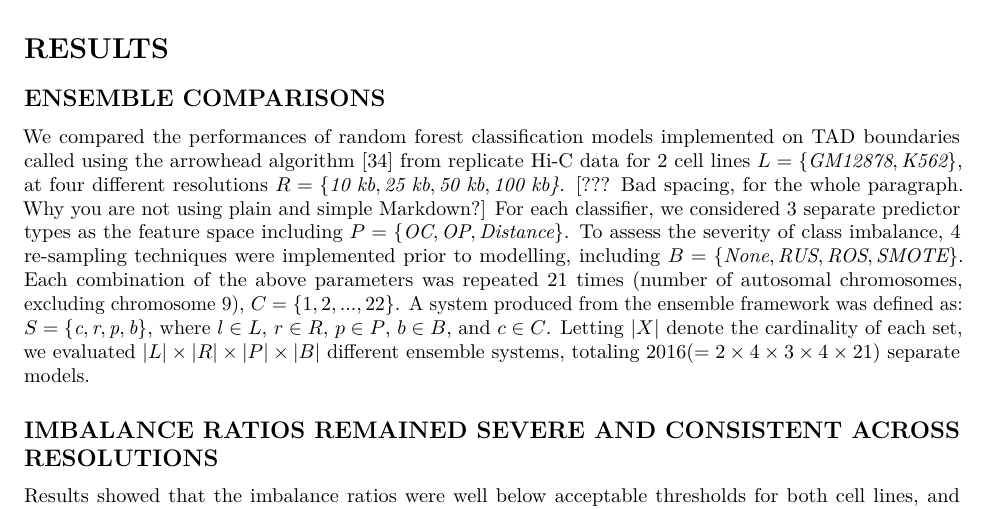
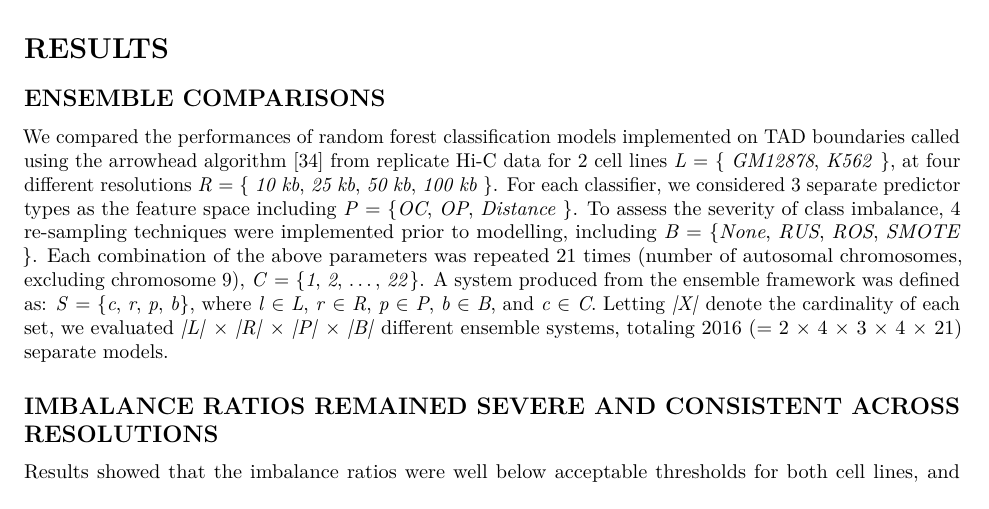
Before and after one commit to stilianoudakis/TAD_predictive_modeling, an R Markdown document (Manuscript/manuscript.Rmd): part of page 6 of 11, cut so that both start at the same text. Rendered offline with R 4.5, knitr and Pandoc, then LaTeX, with nearby package versions.

Commit message:
fixed latex formatting

```diff
--- a/Manuscript/manuscript.Rmd
+++ b/Manuscript/manuscript.Rmd
@@ -136,7 +136,7 @@ An ensemble framework was then established for the purposes of systematically cr
 
 ## ENSEMBLE COMPARISONS
 
-We compared the performances of random forest classification models implemented on TAD boundaries called using the arrowhead algorithm [@durand2016juicebox] from replicate Hi-C data for 2 cell lines $L = \{\textit{GM12878}, \textit{K562}\}$, at four different resolutions $R = \{\textit{10 kb}, \textit{25 kb}, \textit{50 kb}, \textit{100 kb\}}$. [??? Bad spacing, for the whole paragraph. Why you are not using plain and simple Markdown?] For each classifier, we considered 3 separate predictor types as the feature space including $P = \{\textit{OC}, \textit{OP}, \textit{Distance}\}$. To assess the severity of class imbalance, 4 re-sampling techniques were implemented prior to modelling, including $B = \{\textit{None}, \textit{RUS}, \textit{ROS}, \textit{SMOTE}\}$. Each combination of the above parameters was repeated 21 times (number of autosomal chromosomes, excluding chromosome 9), $C = \{ 1, 2, ..., 22 \}$. A system produced from the ensemble framework was defined as: $S = \{\textit{c}, \textit{r}, \textit{p}, \textit{b}\}$, where $l \in L$, $r \in R$, $p \in P$, $b \in B$, and $c \in C$. Letting $|X|$ denote the cardinality of each set, we evaluated $|L| \times |R| \times |P| \times |B|$ different ensemble systems, totaling $2016 (= 2 \times 4 \times 3 \times 4 \times 21)$ separate models.
+We compared the performances of random forest classification models implemented on TAD boundaries called using the arrowhead algorithm [@durand2016juicebox] from replicate Hi-C data for 2 cell lines *L* = { *GM12878*, *K562* }, at four different resolutions *R* = { *10 kb*, *25 kb*, *50 kb*, *100 kb* }. For each classifier, we considered 3 separate predictor types as the feature space including *P* = {*OC*, *OP*, *Distance* }. To assess the severity of class imbalance, 4 re-sampling techniques were implemented prior to modelling, including *B* = {*None*, *RUS*, *ROS*, *SMOTE* }. Each combination of the above parameters was repeated 21 times (number of autosomal chromosomes, excluding chromosome 9), *C* = {*1*, *2*, ..., *22*}. A system produced from the ensemble framework was defined as: *S* = {*c*, *r*, *p*, *b*}, where *l* $\in$ *L*, *r* $\in$ *R*, *p* $\in$ *P*, *b* $\in$ *B*, and *c* $\in$ *C*. Letting *|X|* denote the cardinality of each set, we evaluated *|L|* $\times$ *|R|* $\times$ *|P|* $\times$ *|B|* different ensemble systems, totaling 2016 (= 2 $\times$ 4 $\times$ 3 $\times$ 4 $\times$ 21) separate models.
 
 ## IMBALANCE RATIOS REMAINED SEVERE AND CONSISTENT ACROSS RESOLUTIONS
 
```
